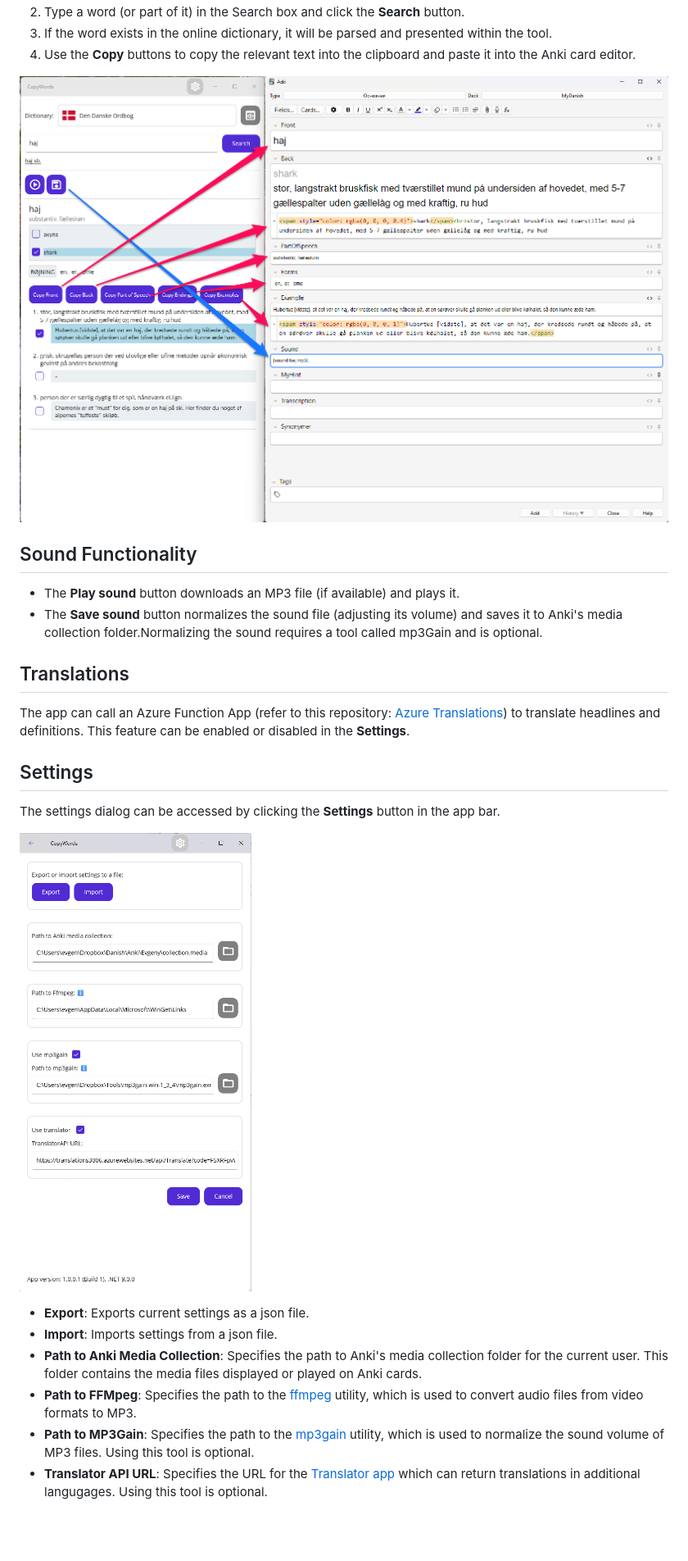
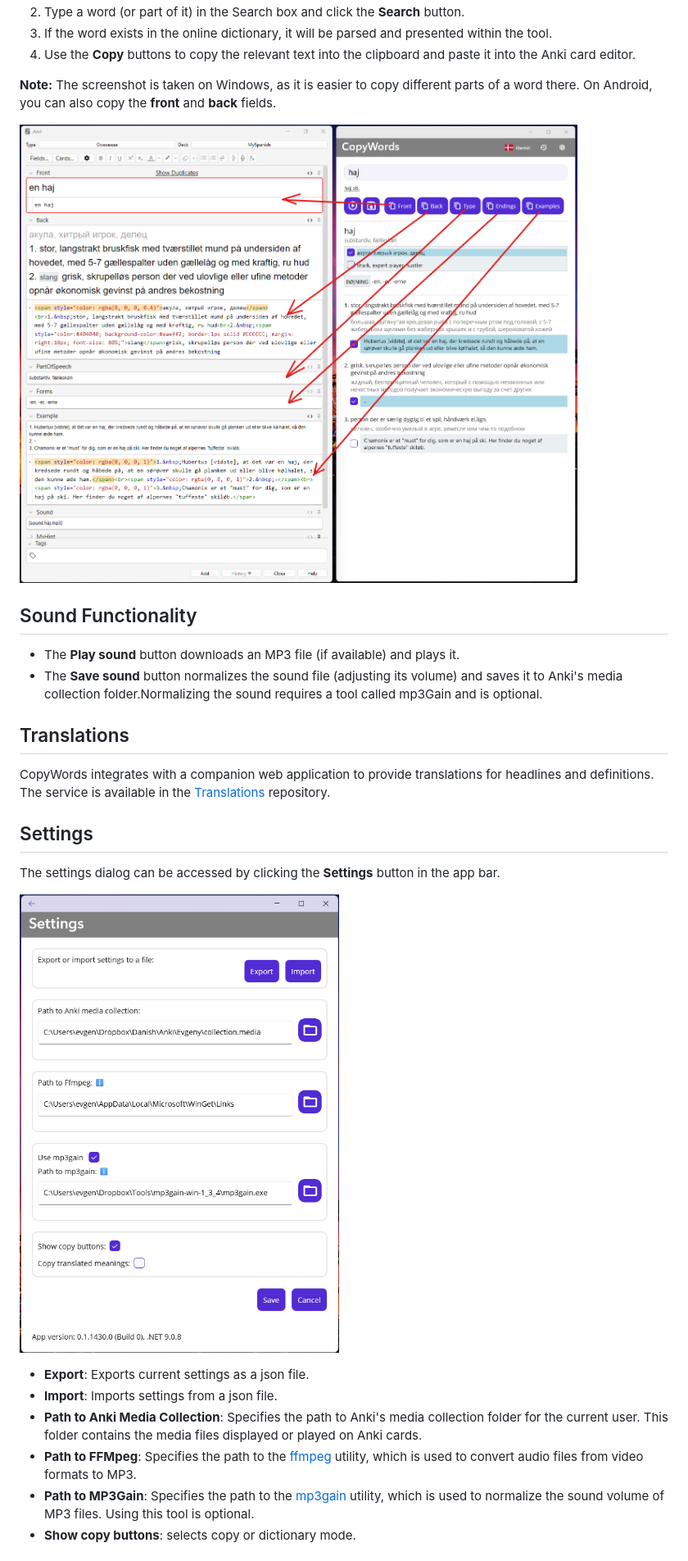
Before and after one commit to evgenygunko/CopyWordsDA, a Markdown page: README.md, the part around one of its changes. Shown at 82% size. Rendered like a GitHub page; pictures changed too: img/CopyWords_settings.png, img/Copy_word_parts.png; blank space fills up the shorter version.

Commit message:
Merged PR 580: Update readme
Update images

```diff
--- a/README.md
+++ b/README.md
@@ -13,6 +49,9 @@ The app is built using [Microsoft .NET MAUI](https://learn.microsoft.com/en-us/d
 2. Type a word (or part of it) in the Search box and click the **Search** button.
 3. If the word exists in the online dictionary, it will be parsed and presented within the tool.
 4. Use the **Copy** buttons to copy the relevant text into the clipboard and paste it into the Anki card editor.
+
+**Note:** The screenshot is taken on Windows, as it is easier to copy different parts of a word there.
+On Android, you can also copy the **front** and **back** fields.
 
 ![Copy word parts into Anki](./img/Copy_word_parts.png)
 
@@ -23,7 +62,8 @@ The app is built using [Microsoft .NET MAUI](https://learn.microsoft.com/en-us/d
 
 ## Translations
 
-The app can call an Azure Function App (refer to this repository: [Azure Translations](https://github.com/evgenygunko/Translations/tree/master)) to translate headlines and definitions. This feature can be enabled or disabled in the **Settings**.
+CopyWords integrates with a companion web application to provide translations for headlines and definitions.
+The service is available in the [Translations](https://github.com/evgenygunko/Translations/tree/master) repository.
 
 ## Settings
 
@@ -36,5 +76,5 @@ The settings dialog can be accessed by clicking the **Settings** button in the a
 - **Path to Anki Media Collection**: Specifies the path to Anki's media collection folder for the current user. This folder contains the media files displayed or played on Anki cards.
 - **Path to FFMpeg**: Specifies the path to the [ffmpeg](https://www.ffmpeg.org/) utility, which is used to convert audio files from video formats to MP3.
 - **Path to MP3Gain**: Specifies the path to the [mp3gain](http://mp3gain.sourceforge.net/) utility, which is used to normalize the sound volume of MP3 files. Using this tool is optional.
-- **Translator API URL**: Specifies the URL for the [Translator app](https://github.com/evgenygunko/Translations) which can return translations in additional langugages. Using this tool is optional.
+- **Show copy buttons**: selects copy or dictionary mode.
 
```
Also changed, not shown: other parts of README.md (+41 -5 lines), img/CopyWords_Android.png (added).
